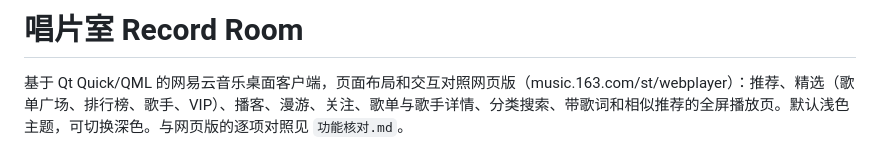
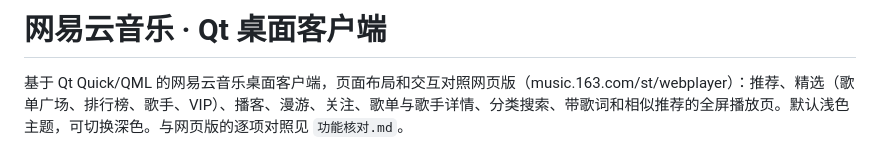
Before and after one commit to c99z/netease-cloud-music-linux, a Markdown page: qt-client/README.md, the part around the change. Drawn GitHub-style.

```diff
--- a/qt-client/README.md
+++ b/qt-client/README.md
@@ -1,4 +1,4 @@
-# 唱片室 Record Room
+# 网易云音乐 · Qt 桌面客户端
 
 基于 Qt Quick/QML 的网易云音乐桌面客户端，页面布局和交互对照网页版（music.163.com/st/webplayer）：推荐、精选（歌单广场、排行榜、歌手、VIP）、播客、漫游、关注、歌单与歌手详情、分类搜索、带歌词和相似推荐的全屏播放页。默认浅色主题，可切换深色。与网页版的逐项对照见 `功能核对.md`。
 
```
Also changed, not shown: README.md (+5 -5 lines), docs/screenshots/charts.png, docs/screenshots/discovery.png, docs/screenshots/player.png, docs/screenshots/search.png, 4 other files.
